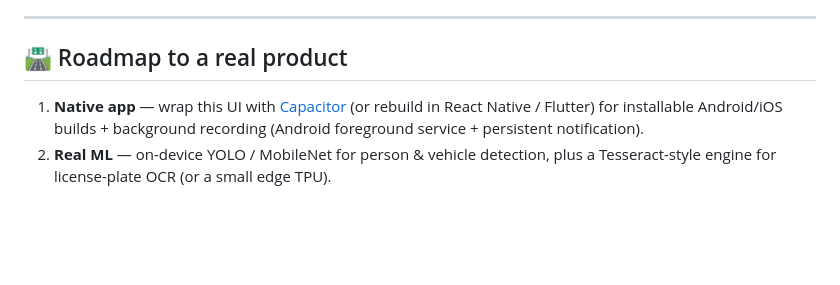
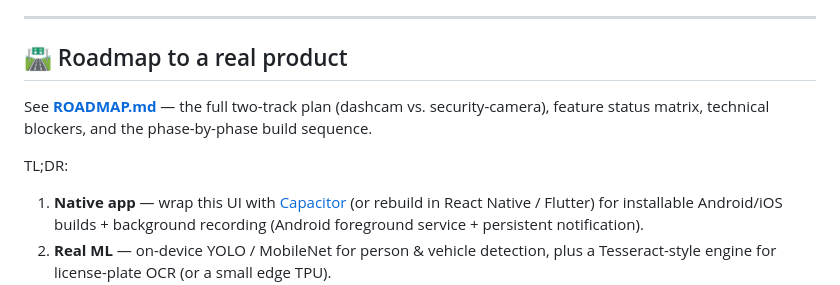
Before and after one commit to successpartner10/dash, a Markdown page: README.md, the part around the change. GitHub-like rendering; blank space fills up the shorter version.

Commit message:
Add two-track product roadmap (dashcam + security camera)

```diff
--- a/README.md
+++ b/README.md
@@ -240,6 +240,11 @@ When connected, the cloud panel shows:
 
 ## 🛣️ Roadmap to a real product
 
+See **[ROADMAP.md](ROADMAP.md)** — the full two-track plan (dashcam vs. security-camera),
+feature status matrix, technical blockers, and the phase-by-phase build sequence.
+
+TL;DR:
+
 1. **Native app** — wrap this UI with [Capacitor](https://capacitorjs.com) (or rebuild in
    React Native / Flutter) for installable Android/iOS builds + background recording
    (Android foreground service + persistent notification).
```
Also changed, not shown: ROADMAP.md (added, +147 -0 lines).
